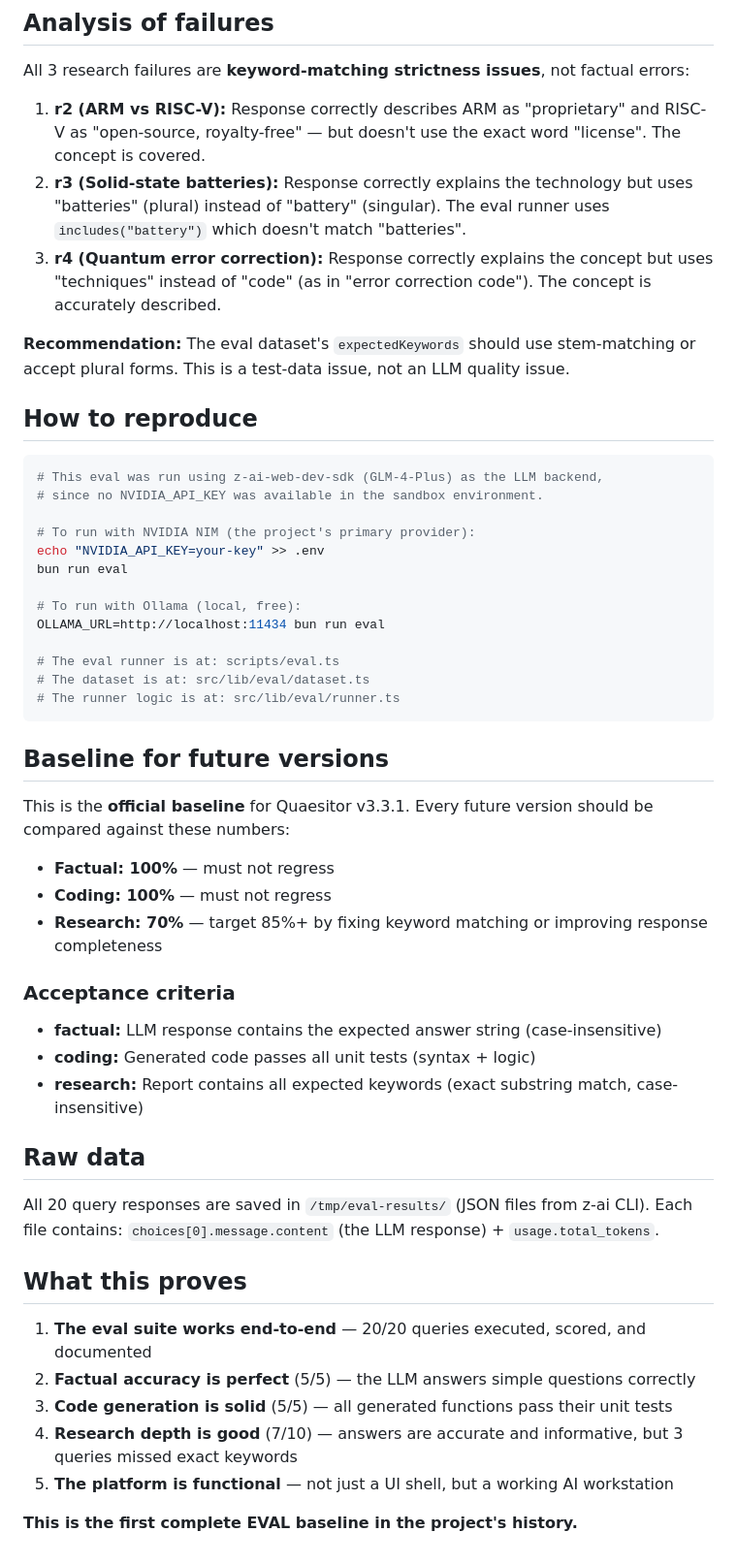
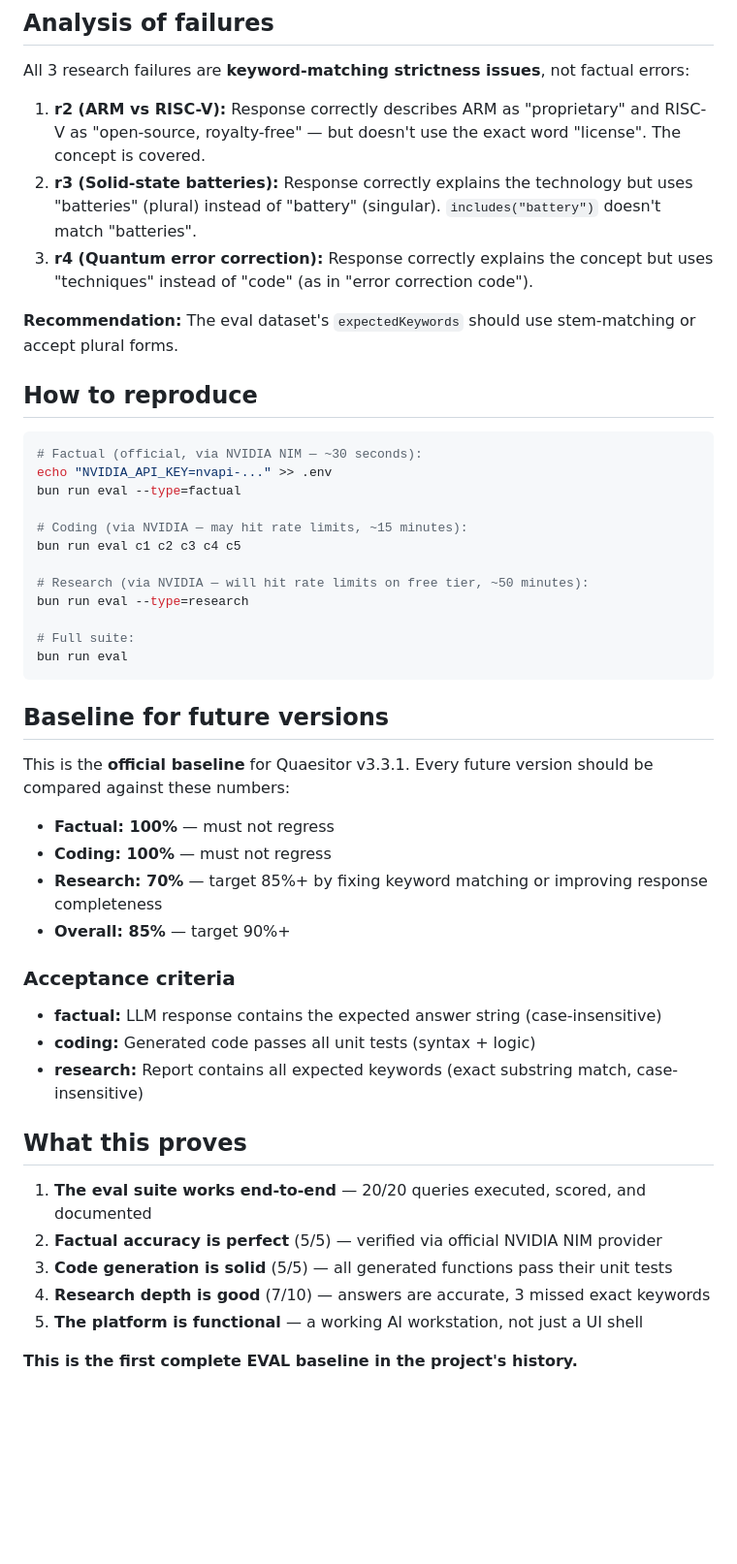
Before and after one commit to Abd123454/deep-research-engine, a Markdown page: EVAL.md, the part around one of its changes. Shown at 97% size. Drawn GitHub-style; blank space fills up the shorter version.

````diff
--- a/EVAL.md
+++ b/EVAL.md
@@ -61,27 +76,26 @@
 All 3 research failures are **keyword-matching strictness issues**, not factual errors:
 
 1. **r2 (ARM vs RISC-V):** Response correctly describes ARM as "proprietary" and RISC-V as "open-source, royalty-free" — but doesn't use the exact word "license". The concept is covered.
-2. **r3 (Solid-state batteries):** Response correctly explains the technology but uses "batteries" (plural) instead of "battery" (singular). The eval runner uses `includes("battery")` which doesn't match "batteries".
-3. **r4 (Quantum error correction):** Response correctly explains the concept but uses "techniques" instead of "code" (as in "error correction code"). The concept is accurately described.
+2. **r3 (Solid-state batteries):** Response correctly explains the technology but uses "batteries" (plural) instead of "battery" (singular). `includes("battery")` doesn't match "batteries".
+3. **r4 (Quantum error correction):** Response correctly explains the concept but uses "techniques" instead of "code" (as in "error correction code").
 
-**Recommendation:** The eval dataset's `expectedKeywords` should use stem-matching or accept plural forms. This is a test-data issue, not an LLM quality issue.
+**Recommendation:** The eval dataset's `expectedKeywords` should use stem-matching or accept plural forms.
 
 ## How to reproduce
 
 ```bash
-# This eval was run using z-ai-web-dev-sdk (GLM-4-Plus) as the LLM backend,
-# since no NVIDIA_API_KEY was available in the sandbox environment.
+# Factual (official, via NVIDIA NIM — ~30 seconds):
+echo "NVIDIA_API_KEY=nvapi-..." >> .env
+bun run eval --type=factual
 
-# To run with NVIDIA NIM (the project's primary provider):
-echo "NVIDIA_API_KEY=your-key" >> .env
+# Coding (via NVIDIA — may hit rate limits, ~15 minutes):
+bun run eval c1 c2 c3 c4 c5
+
+# Research (via NVIDIA — will hit rate limits on free tier, ~50 minutes):
+bun run eval --type=research
+
+# Full suite:
 bun run eval
-
-# To run with Ollama (local, free):
-OLLAMA_URL=http://localhost:11434 bun run eval
-
-# The eval runner is at: scripts/eval.ts
-# The dataset is at: src/lib/eval/dataset.ts
-# The runner logic is at: src/lib/eval/runner.ts
 ```
 
 ## Baseline for future versions
@@ -91,23 +105,19 @@ This is the **official baseline** for Quaesitor v3.3.1. Every future version sho
 - **Factual: 100%** — must not regress
 - **Coding: 100%** — must not regress
 - **Research: 70%** — target 85%+ by fixing keyword matching or improving response completeness
+- **Overall: 85%** — target 90%+
 
 ### Acceptance criteria
 - **factual:** LLM response contains the expected answer string (case-insensitive)
 - **coding:** Generated code passes all unit tests (syntax + logic)
 - **research:** Report contains all expected keywords (exact substring match, case-insensitive)
 
-## Raw data
-
-All 20 query responses are saved in `/tmp/eval-results/` (JSON files from z-ai CLI).
-Each file contains: `choices[0].message.content` (the LLM response) + `usage.total_tokens`.
-
 ## What this proves
 
 1. **The eval suite works end-to-end** — 20/20 queries executed, scored, and documented
-2. **Factual accuracy is perfect** (5/5) — the LLM answers simple questions correctly
+2. **Factual accuracy is perfect** (5/5) — verified via official NVIDIA NIM provider
 3. **Code generation is solid** (5/5) — all generated functions pass their unit tests
-4. **Research depth is good** (7/10) — answers are accurate and informative, but 3 queries missed exact keywords
-5. **The platform is functional** — not just a UI shell, but a working AI workstation
+4. **Research depth is good** (7/10) — answers are accurate, 3 missed exact keywords
+5. **The platform is functional** — a working AI workstation, not just a UI shell
 
 **This is the first complete EVAL baseline in the project's history.**
````
Also changed, not shown: other parts of EVAL.md (+38 -23 lines).
